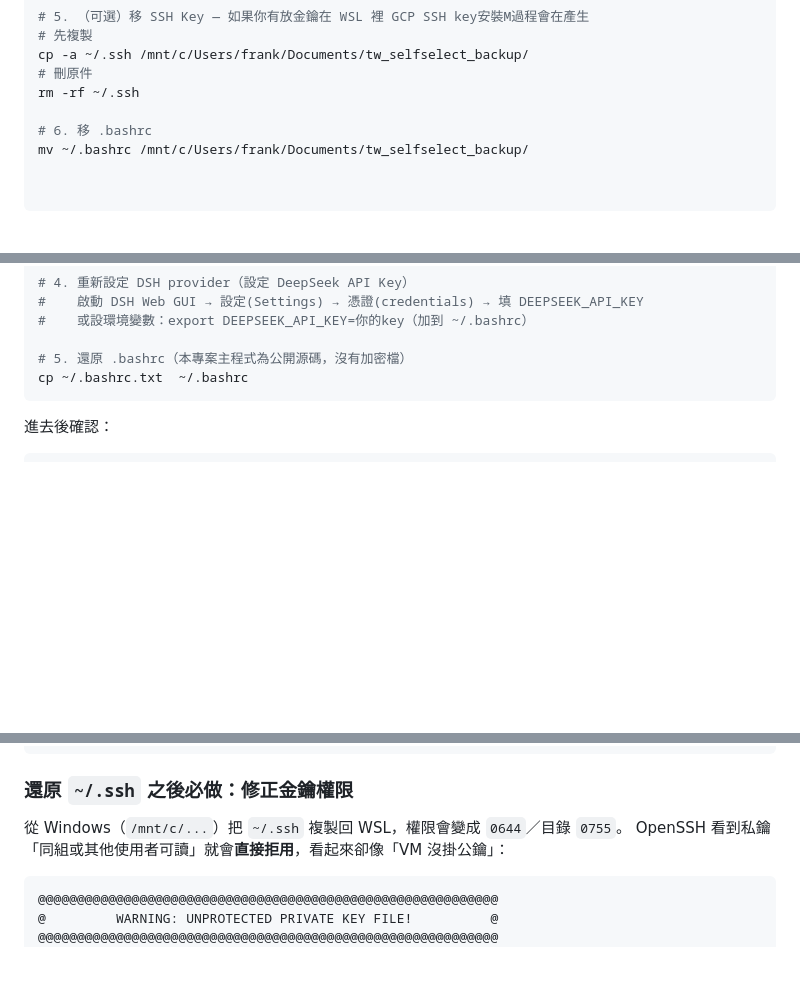
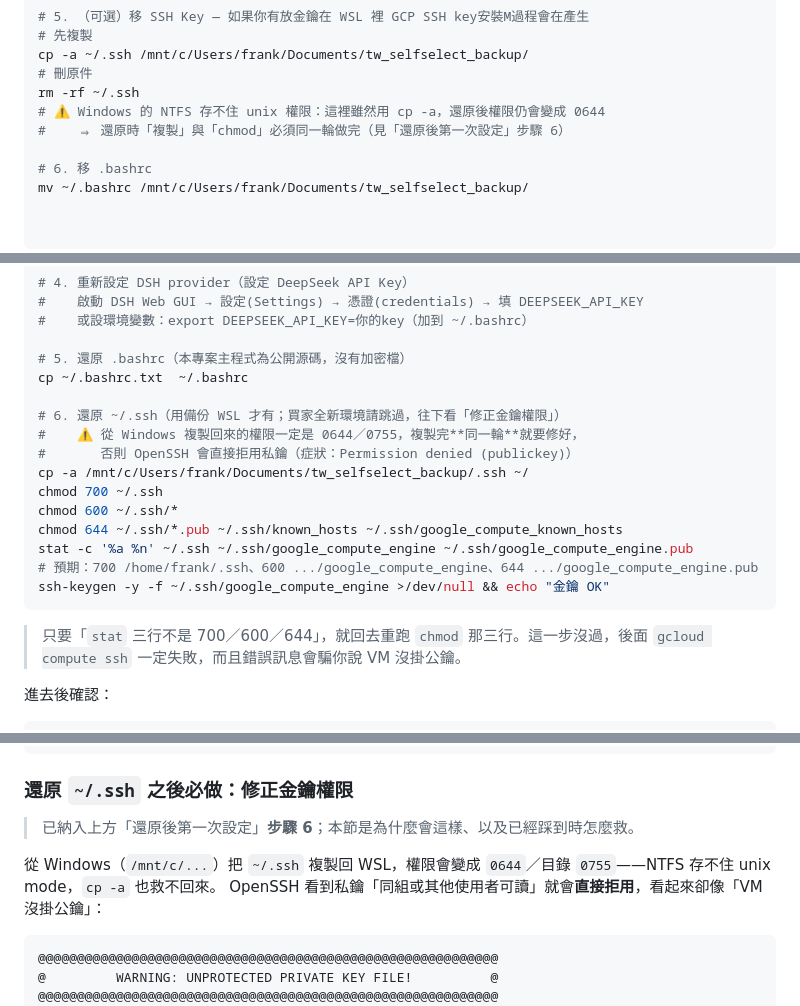
Before and after one commit to dinchentech/tw-selfselect, a Markdown page: WSL恢復.md, 3 parts joined by grey strips. Rendered like a GitHub page; blank space fills up the shorter version.

Commit message:
WSL恢復：還原 .ssh 的複製與 chmod 併成同一輪（步驟 6）
同一問題第二次發生（2026-10-27 又踩到 Permission denied (publickey)）：
還原時從 Windows 複製回 ~/.ssh，複製與 chmod 分屬不同章節，中間漏掉就失敗。

- 「還原後第一次設定」新增步驟 6：cp -a 後立刻 chmod 700/600/644 +
  stat 驗證 + ssh-keygen 自檢，並說明預期輸出
- 備份步驟補註：NTFS 存不住 unix mode，cp -a 也救不回來
- 「修正金鑰權限」節改為指向步驟 6，本節只保留原因與補救（含換金鑰）

````diff
--- a/WSL恢復.md
+++ b/WSL恢復.md
@@ -34,6 +34,8 @@ history -c && history -w
 cp -a ~/.ssh /mnt/c/Users/frank/Documents/tw_selfselect_backup/
 # 刪原件
 rm -rf ~/.ssh
+# ⚠️ Windows 的 NTFS 存不住 unix 權限：這裡雖然用 cp -a，還原後權限仍會變成 0644
+#    ⇒ 還原時「複製」與「chmod」必須同一輪做完（見「還原後第一次設定」步驟 6）
 
 # 6. 移 .bashrc
 mv ~/.bashrc /mnt/c/Users/frank/Documents/tw_selfselect_backup/
@@ -128,7 +130,20 @@ ls ~/.dsh/.credentials.yaml
 
 # 5. 還原 .bashrc（本專案主程式為公開源碼，沒有加密檔）
 cp ~/.bashrc.txt  ~/.bashrc
+
+# 6. 還原 ~/.ssh（用備份 WSL 才有；買家全新環境請跳過，往下看「修正金鑰權限」）
+#    ⚠️ 從 Windows 複製回來的權限一定是 0644／0755，複製完**同一輪**就要修好，
+#       否則 OpenSSH 會直接拒用私鑰（症狀：Permission denied (publickey)）
+cp -a /mnt/c/Users/frank/Documents/tw_selfselect_backup/.ssh ~/
+chmod 700 ~/.ssh
+chmod 600 ~/.ssh/*
+chmod 644 ~/.ssh/*.pub ~/.ssh/known_hosts ~/.ssh/google_compute_known_hosts
+stat -c '%a %n' ~/.ssh ~/.ssh/google_compute_engine ~/.ssh/google_compute_engine.pub
+# 預期：700 /home/frank/.ssh、600 .../google_compute_engine、644 .../google_compute_engine.pub
+ssh-keygen -y -f ~/.ssh/google_compute_engine >/dev/null && echo "金鑰 OK"
 ```
+
+> 只要「`stat` 三行不是 700／600／644」，就回去重跑 `chmod` 那三行。這一步沒過，後面 `gcloud compute ssh` 一定失敗，而且錯誤訊息會騙你說 VM 沒掛公鑰。
 
 進去後確認：
 
@@ -149,7 +164,9 @@ ls ~/tw-selfselect/esun_sdk/*.p12
 
 ### 還原 `~/.ssh` 之後必做：修正金鑰權限
 
-從 Windows（`/mnt/c/...`）把 `~/.ssh` 複製回 WSL，權限會變成 `0644`／目錄 `0755`。
+> 已納入上方「還原後第一次設定」**步驟 6**；本節是為什麼會這樣、以及已經踩到時怎麼救。
+
+從 Windows（`/mnt/c/...`）把 `~/.ssh` 複製回 WSL，權限會變成 `0644`／目錄 `0755`——NTFS 存不住 unix mode，`cp -a` 也救不回來。
 OpenSSH 看到私鑰「同組或其他使用者可讀」就會**直接拒用**，看起來卻像「VM 沒掛公鑰」：
 
 ```
````
